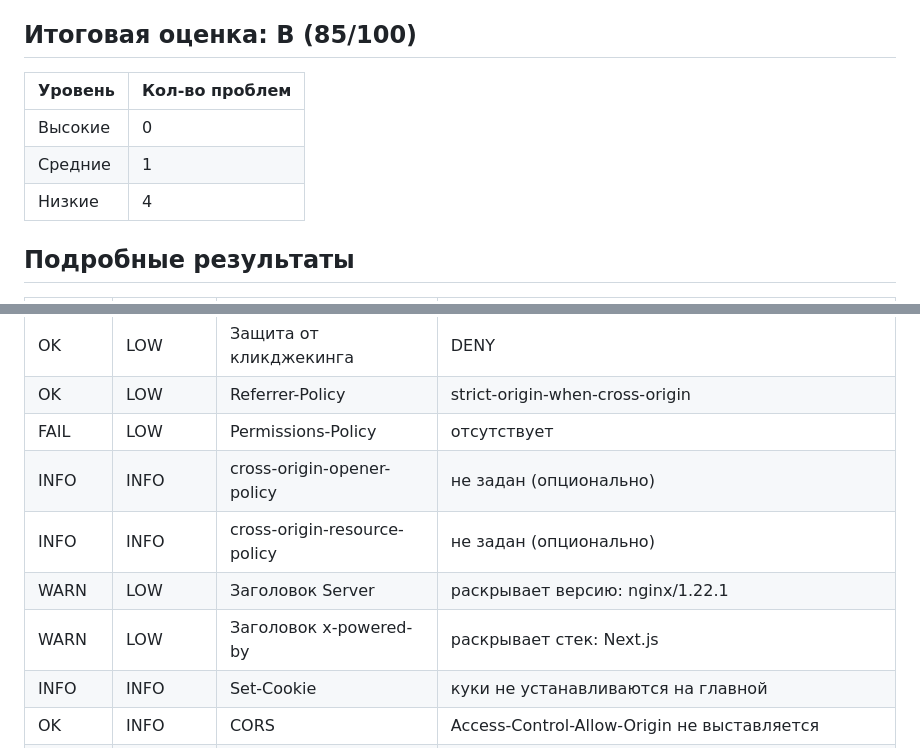
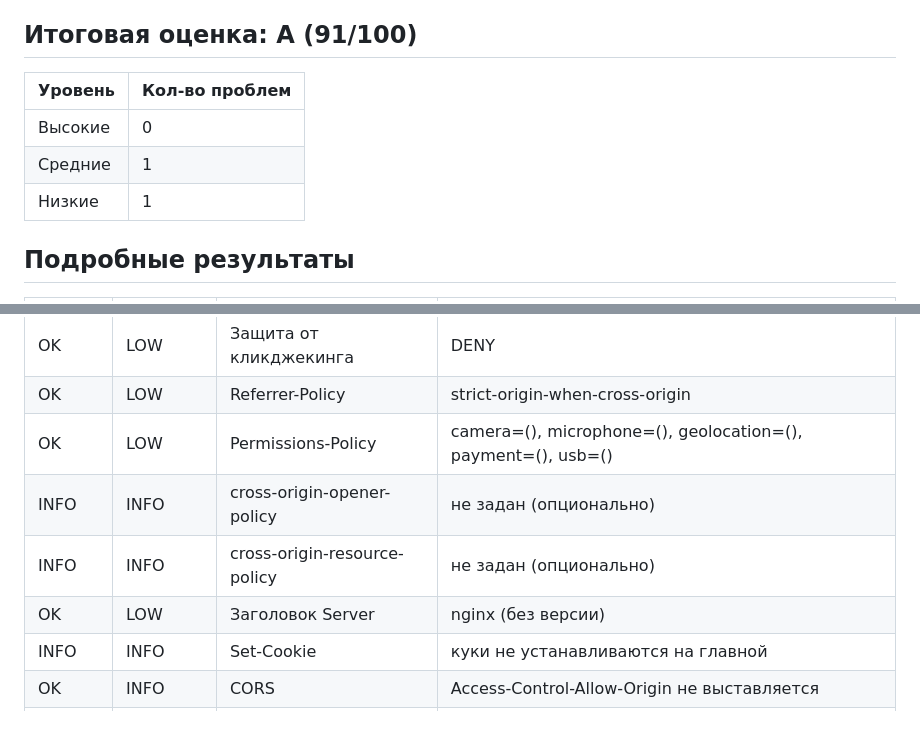
Before and after one commit to shumkoea-code/Hinkal, a Markdown page: reports/young.idivles.ru.md, 2 parts joined by grey strips. Rendered like a GitHub page; blank space fills up the shorter version.

```diff
--- a/reports/young.idivles.ru.md
+++ b/reports/young.idivles.ru.md
@@ -5,13 +5,13 @@
 - **Метод:** пассивный неинвазивный аудит (только GET/HEAD/OPTIONS)
 - **Инструмент:** websec-scan.sh
 
-## Итоговая оценка: B (85/100)
+## Итоговая оценка: A (91/100)
 
 | Уровень | Кол-во проблем |
 |---------|----------------|
 | Высокие | 0 |
 | Средние | 1 |
-| Низкие  | 4 |
+| Низкие  | 1 |
 
 ## Подробные результаты
 
@@ -27,11 +27,10 @@
 | OK | LOW | X-Content-Type-Options | nosniff |
 | OK | LOW | Защита от кликджекинга | DENY |
 | OK | LOW | Referrer-Policy | strict-origin-when-cross-origin |
-| FAIL | LOW | Permissions-Policy | отсутствует |
+| OK | LOW | Permissions-Policy | camera=(), microphone=(), geolocation=(), payment=(), usb=() |
 | INFO | INFO | cross-origin-opener-policy | не задан (опционально) |
 | INFO | INFO | cross-origin-resource-policy | не задан (опционально) |
-| WARN | LOW | Заголовок Server | раскрывает версию: nginx/1.22.1 |
-| WARN | LOW | Заголовок x-powered-by | раскрывает стек: Next.js |
+| OK | LOW | Заголовок Server | nginx (без версии) |
 | INFO | INFO | Set-Cookie | куки не устанавливаются на главной |
 | OK | INFO | CORS | Access-Control-Allow-Origin не выставляется |
 | OK | LOW | Метод TRACE | отключён (код 405) |
```
Also changed, not shown: other parts of reports/young.idivles.ru.md (+1 -1 lines), sites/young.idivles.ru/audit-results.md (added, +103 -0 lines), sites/young.idivles.ru/security-plan.md (+5 -1 lines).
